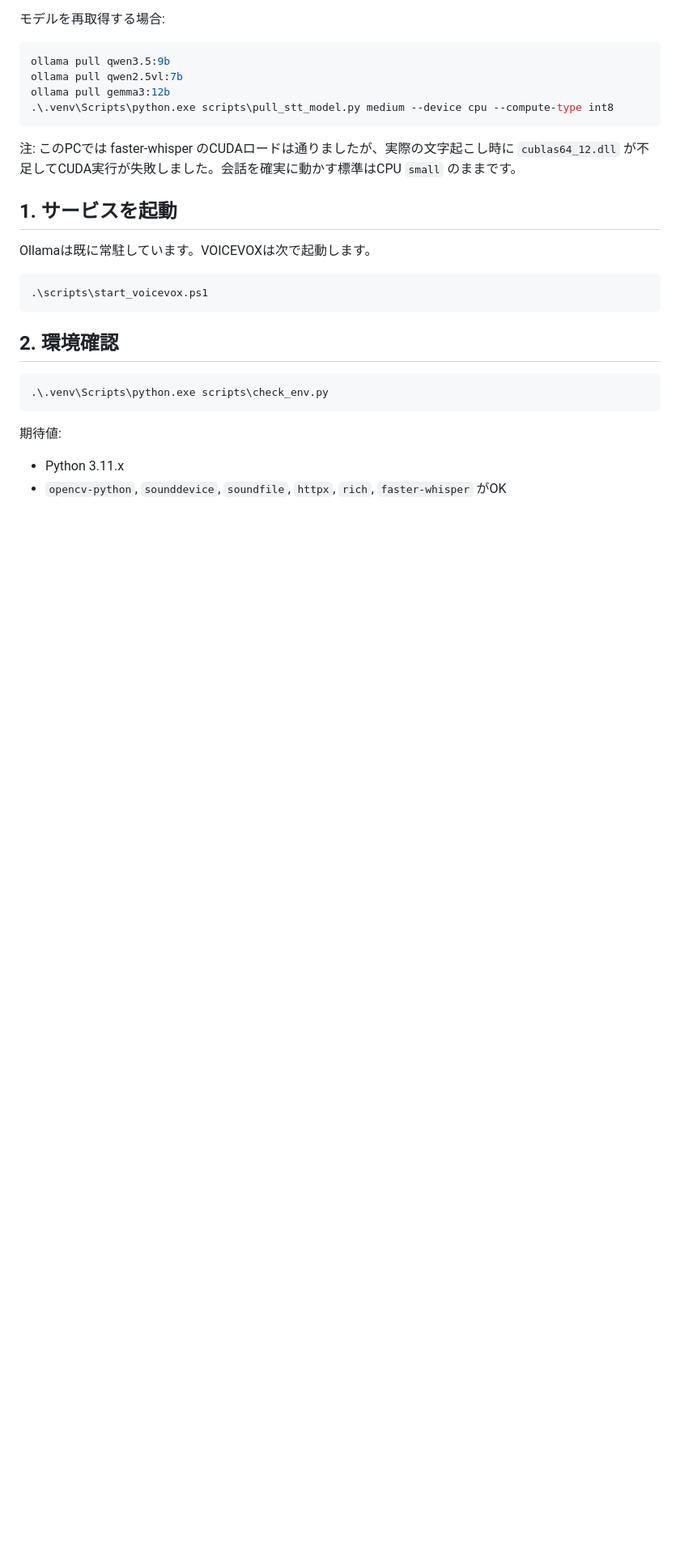
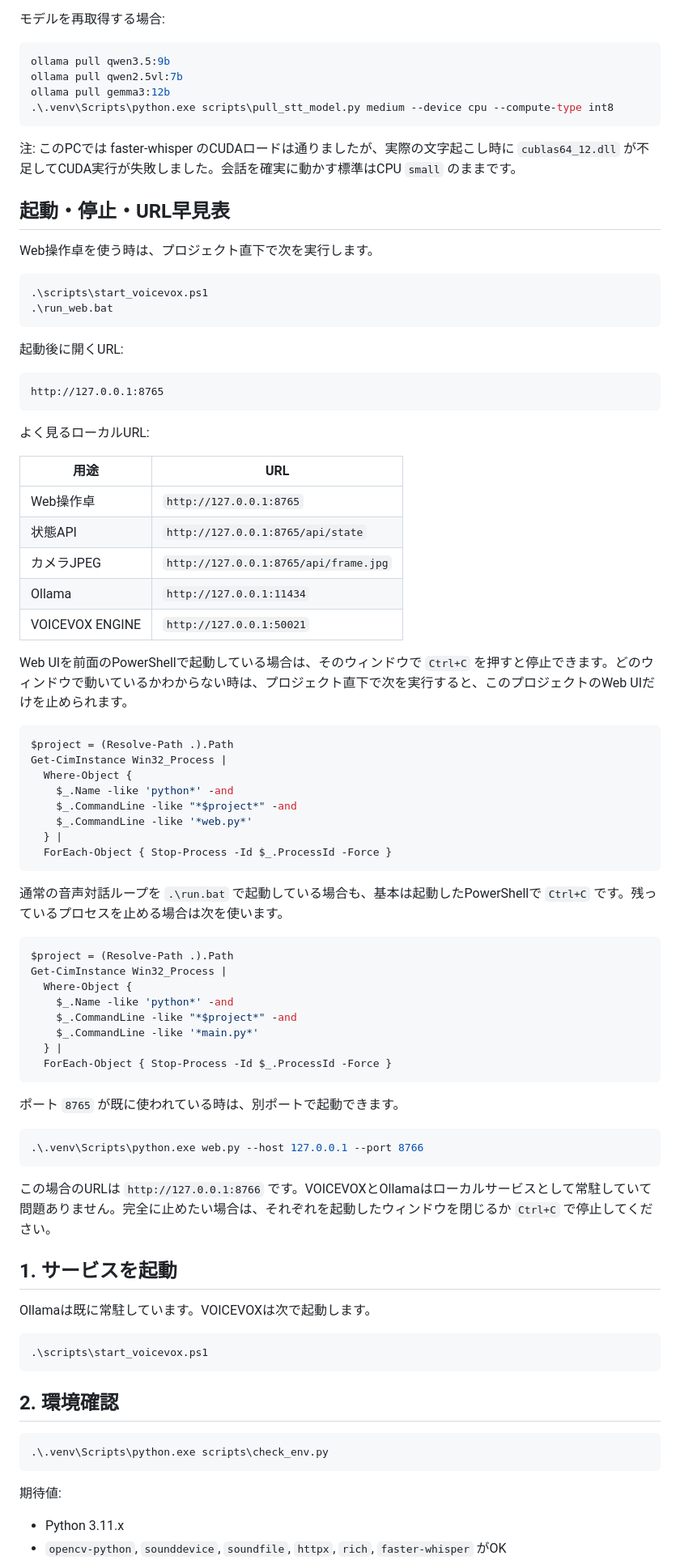
Before and after one commit to ninnzinn3bonn-creator/local-robot, a Markdown page: docs/RUN_LOCAL.md, the part around one of its changes. Shown at 81% size. Drawn GitHub-style; blank space fills up the shorter version.

````diff
--- a/docs/RUN_LOCAL.md
+++ b/docs/RUN_LOCAL.md
@@ -36,6 +36,65 @@ ollama pull gemma3:12b
 ```
 
 注: このPCでは faster-whisper のCUDAロードは通りましたが、実際の文字起こし時に `cublas64_12.dll` が不足してCUDA実行が失敗しました。会話を確実に動かす標準はCPU `small` のままです。
+
+## 起動・停止・URL早見表
+
+Web操作卓を使う時は、プロジェクト直下で次を実行します。
+
+```powershell
+.\scripts\start_voicevox.ps1
+.\run_web.bat
+```
+
+起動後に開くURL:
+
+```text
+http://127.0.0.1:8765
+```
+
+よく見るローカルURL:
+
+| 用途 | URL |
+|---|---|
+| Web操作卓 | `http://127.0.0.1:8765` |
+| 状態API | `http://127.0.0.1:8765/api/state` |
+| カメラJPEG | `http://127.0.0.1:8765/api/frame.jpg` |
+| Ollama | `http://127.0.0.1:11434` |
+| VOICEVOX ENGINE | `http://127.0.0.1:50021` |
+
+Web UIを前面のPowerShellで起動している場合は、そのウィンドウで `Ctrl+C` を押すと停止できます。どのウィンドウで動いているかわからない時は、プロジェクト直下で次を実行すると、このプロジェクトのWeb UIだけを止められます。
+
+```powershell
+$project = (Resolve-Path .).Path
+Get-CimInstance Win32_Process |
+  Where-Object {
+    $_.Name -like 'python*' -and
+    $_.CommandLine -like "*$project*" -and
+    $_.CommandLine -like '*web.py*'
+  } |
+  ForEach-Object { Stop-Process -Id $_.ProcessId -Force }
+```
+
+通常の音声対話ループを `.\run.bat` で起動している場合も、基本は起動したPowerShellで `Ctrl+C` です。残っているプロセスを止める場合は次を使います。
+
+```powershell
+$project = (Resolve-Path .).Path
+Get-CimInstance Win32_Process |
+  Where-Object {
+    $_.Name -like 'python*' -and
+    $_.CommandLine -like "*$project*" -and
+    $_.CommandLine -like '*main.py*'
+  } |
+  ForEach-Object { Stop-Process -Id $_.ProcessId -Force }
+```
+
+ポート `8765` が既に使われている時は、別ポートで起動できます。
+
+```powershell
+.\.venv\Scripts\python.exe web.py --host 127.0.0.1 --port 8766
+```
+
+この場合のURLは `http://127.0.0.1:8766` です。VOICEVOXとOllamaはローカルサービスとして常駐していて問題ありません。完全に止めたい場合は、それぞれを起動したウィンドウを閉じるか `Ctrl+C` で停止してください。
 
 ## 1. サービスを起動
 
````
Also changed, not shown: other parts of docs/RUN_LOCAL.md (+1 -1 lines), README.md (+26 -0 lines).
